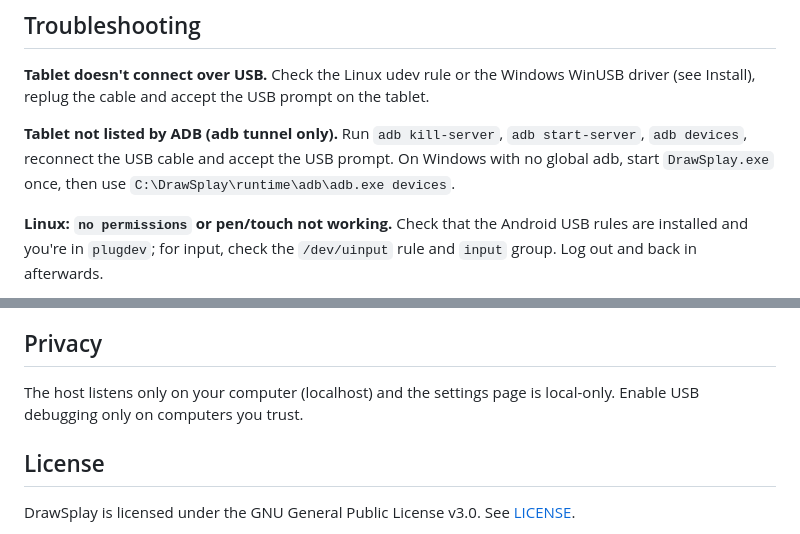
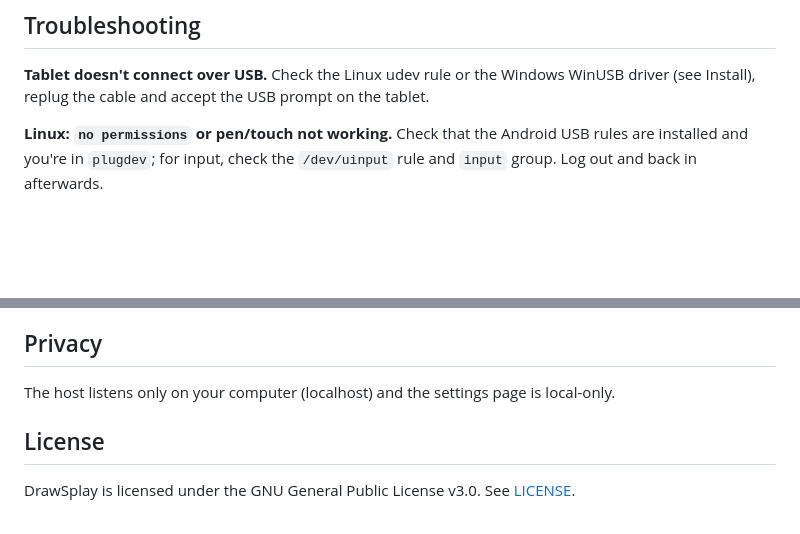
Before and after one commit to SolfenTheDragon/Drawsplay, a Markdown page: README.md, 2 parts joined by grey strips. Rendered like a GitHub page; blank space fills up the shorter version.

```diff
--- a/README.md
+++ b/README.md
@@ -107,8 +100,6 @@ On Linux the frame rate is limited to 60.
 
 **Tablet doesn't connect over USB.** Check the Linux udev rule or the Windows WinUSB driver (see Install), replug the cable and accept the USB prompt on the tablet.
 
-**Tablet not listed by ADB (adb tunnel only).** Run `adb kill-server`, `adb start-server`, `adb devices`, reconnect the USB cable and accept the USB prompt. On Windows with no global adb, start `DrawSplay.exe` once, then use `C:\DrawSplay\runtime\adb\adb.exe devices`.
-
 **Linux: `no permissions` or pen/touch not working.** Check that the Android USB rules are installed and you're in `plugdev`; for input, check the `/dev/uinput` rule and `input` group. Log out and back in afterwards.
 
 **Linux shows a mirror instead of an extra display.**
@@ -126,7 +117,7 @@ On Linux the frame rate is limited to 60.
 
 ## Privacy
 
-The host listens only on your computer (localhost) and the settings page is local-only. Enable USB debugging only on computers you trust.
+The host listens only on your computer (localhost) and the settings page is local-only.
 
 ## License
 
```
Also changed, not shown: other parts of README.md (+9 -16 lines).
